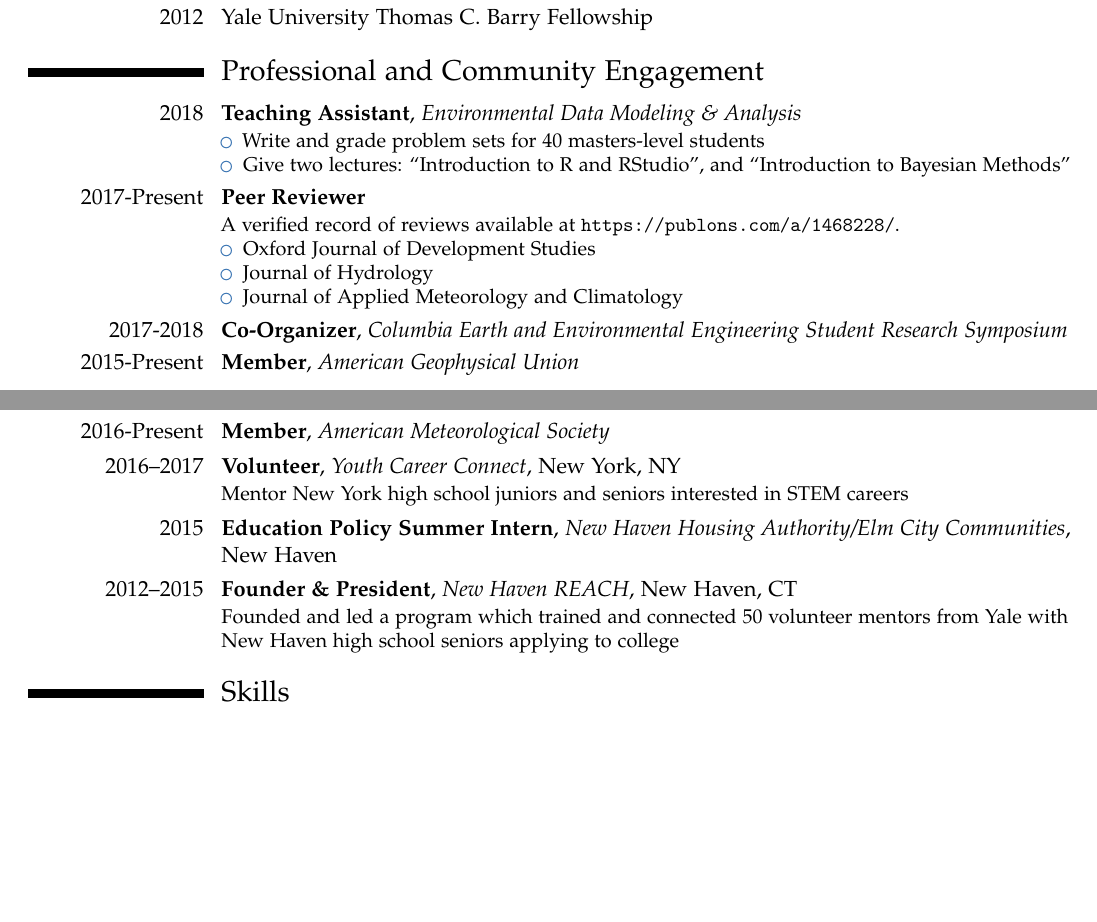
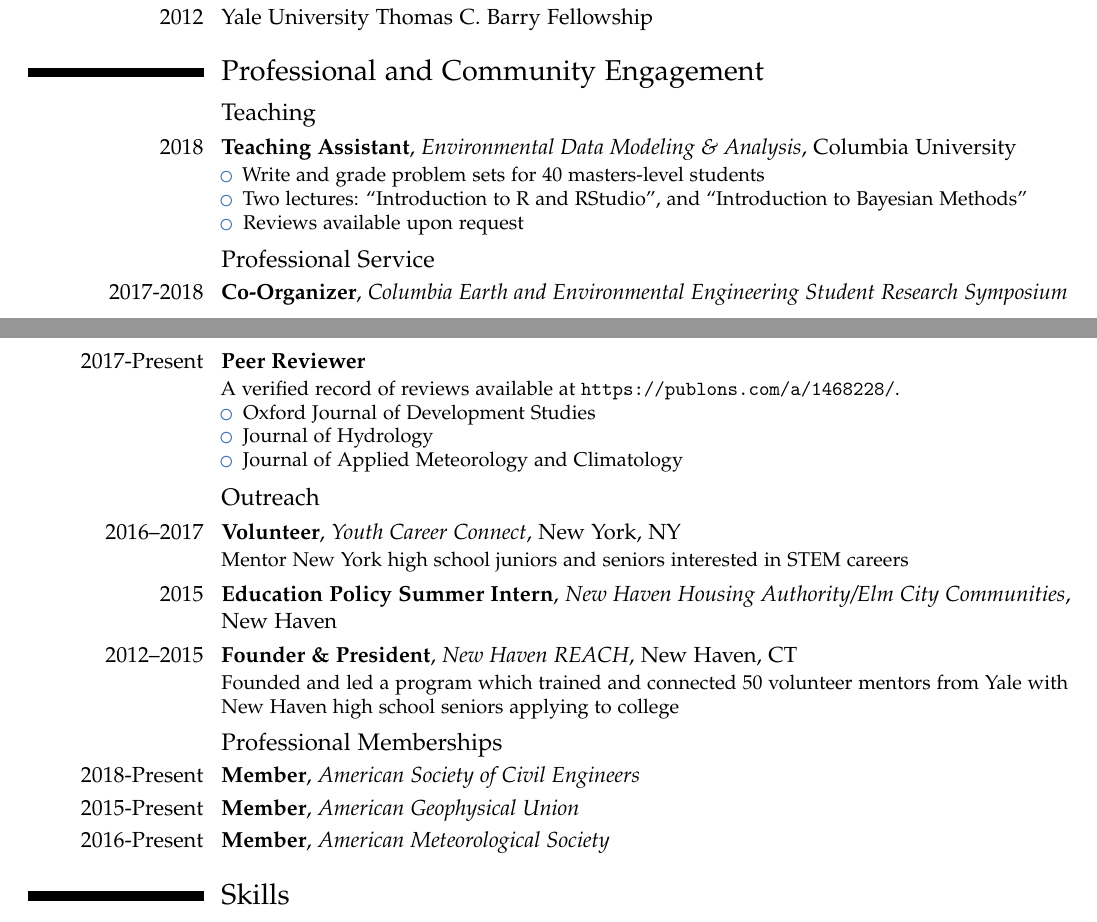
Before and after one commit to jdossgollin/cv-pdf, a LaTeX CV (CV_Doss-Gollin_James.tex): two parts of pages 1 and 2 of 4, joined at a grey line, cut so that both start at the same text, the shorter picture padded with empty space. Compiled offline with pdfLaTeX.

Commit message:
Update service section

```diff
--- a/CV_Doss-Gollin_James.tex
+++ b/CV_Doss-Gollin_James.tex
@@ -32,23 +32,30 @@
 
 \section{Professional and Community Engagement}
 
-\cventry{2018}{Teaching Assistant}{Environmental Data Modeling \& Analysis}{}{}{
+\subsection{Teaching}
+
+\cventry{2018}{Teaching Assistant}{Environmental Data Modeling \& Analysis}{Columbia University}{}{
   \begin{itemize}
-  \item Write and grade problem sets for 40 masters-level students
-  \item Give two lectures: ``Introduction to R and RStudio'', and ``Introduction to Bayesian Methods''
+    \item Write and grade problem sets for 40 masters-level students
+    \item Two lectures: ``Introduction to R and RStudio'', and ``Introduction to Bayesian Methods''
+    \item Reviews available upon request
   \end{itemize}
 }
+
+\subsection{Professional Service}
+
+\cventry{2017-2018}{Co-Organizer}{Columbia Earth and Environmental Engineering Student Research Symposium}{}{}{}
 \cventry{2017-Present}{Peer Reviewer}{}{}{}{
   A verified record of reviews available at \url{https://publons.com/a/1468228/}.
   \begin{itemize}
-  \item Oxford Journal of Development Studies
-  \item Journal of Hydrology
-  \item Journal of Applied Meteorology and Climatology
+    \item Oxford Journal of Development Studies
+    \item Journal of Hydrology
+    \item Journal of Applied Meteorology and Climatology
   \end{itemize}
 }
-\cventry{2017-2018}{Co-Organizer}{Columbia Earth and Environmental Engineering Student Research Symposium}{}{}{}
-\cventry{2015-Present}{Member}{American Geophysical Union}{}{}{}
-\cventry{2016-Present}{Member}{American Meteorological Society}{}{}{}
+
+\subsection{Outreach}
+
 \cventry{2016--2017}{Volunteer}{Youth Career Connect}{New York, NY}{}{
     Mentor New York high school juniors and seniors interested in STEM careers
 }
@@ -56,6 +63,11 @@
 \cventry{2012--2015}{Founder \& President}{New Haven REACH}{New Haven, CT}{}{
   Founded and led a program which trained and connected 50 volunteer mentors from Yale with New Haven high school seniors applying to college
 }
+\subsection{Professional Memberships}
+
+\cventry{2018-Present}{Member}{American Society of Civil Engineers}{}{}{}
+\cventry{2015-Present}{Member}{American Geophysical Union}{}{}{}
+\cventry{2016-Present}{Member}{American Meteorological Society}{}{}{}
 
 \section{Skills}
 
```
